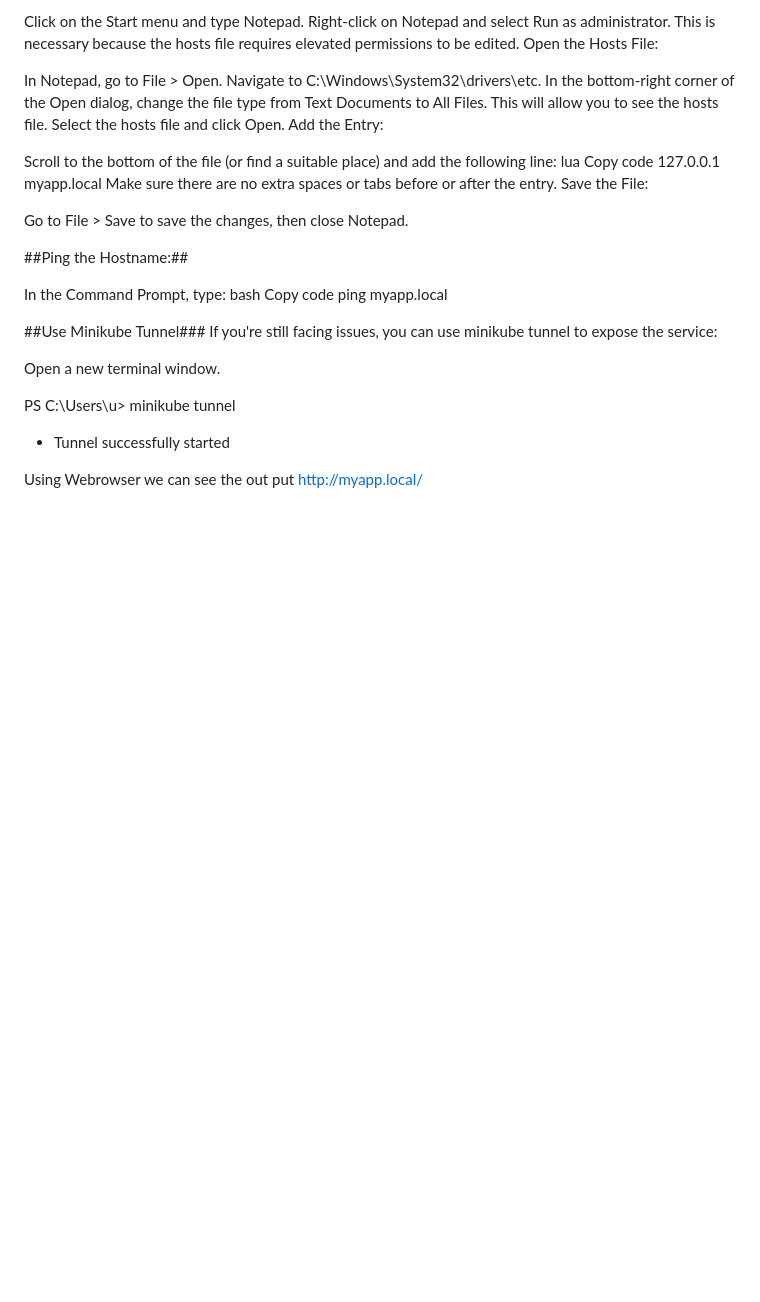
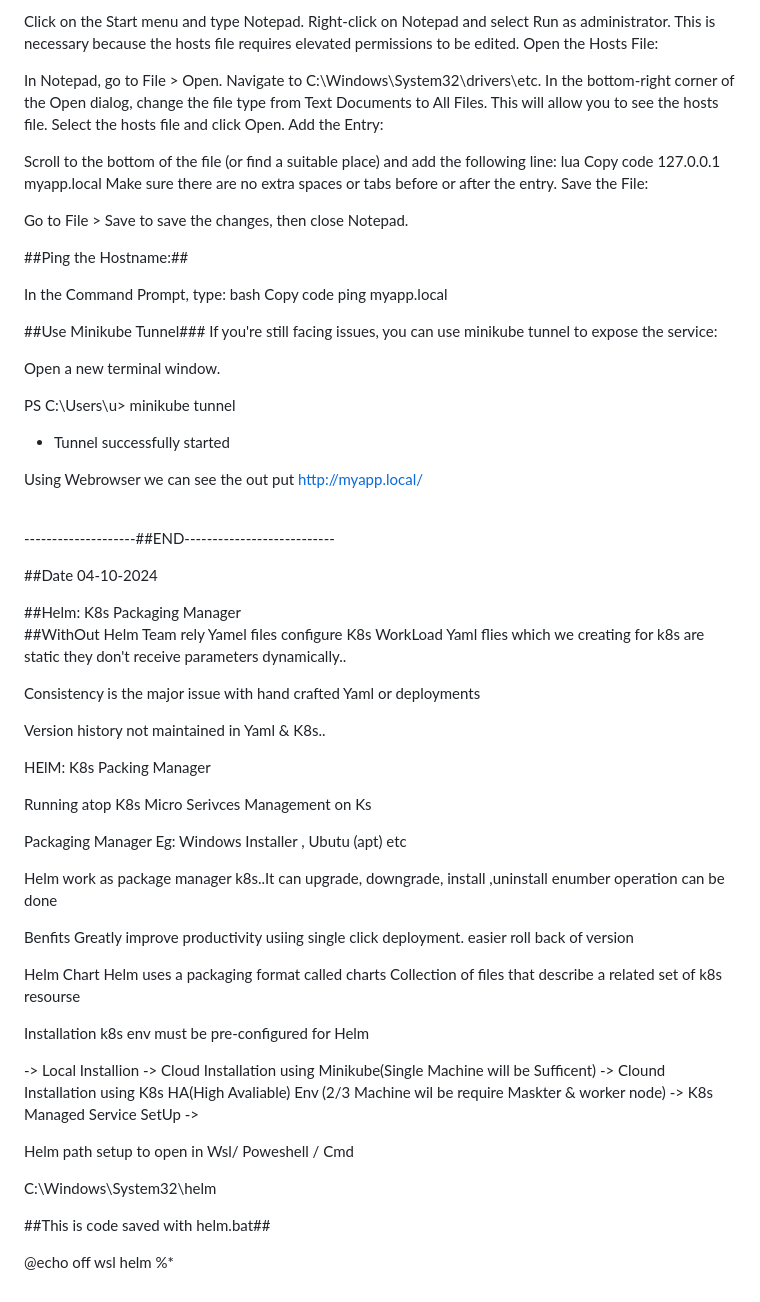
Before and after one commit to varghese25/springTaiga, a Markdown page: README.md, the part around the change printed below. Drawn GitHub-style; blank space fills up the shorter version.

Commit message:
Helm Env Setup Local Machine 04-10-2024

```diff
--- a/README.md
+++ b/README.md
@@ -2495,6 +2495,67 @@ PS C:\Users\u> minikube tunnel
 * Tunnel successfully started
 
 
-
 Using Webrowser we can see the out put
 http://myapp.local/
+
+
+<br>--------------------##END---------------------------<br>
+
+
+##Date 04-10-2024
+
+##Helm: K8s Packaging Manager<br>
+##WithOut Helm
+Team rely Yamel files configure K8s WorkLoad
+Yaml flies which we creating for k8s are static they don't receive parameters dynamically..
+
+Consistency is the major issue with hand crafted Yaml or deployments
+
+Version history not maintained in Yaml & K8s..
+
+HElM: K8s Packing Manager
+
+Running atop K8s
+Micro Serivces Management on Ks
+
+Packaging Manager Eg: Windows Installer , Ubutu (apt) etc
+
+
+Helm work as package manager k8s..It can upgrade, downgrade, install ,uninstall enumber operation can be done
+
+Benfits
+Greatly improve productivity usiing single click deployment.
+easier roll back of version
+
+
+Helm Chart
+Helm uses a packaging format called charts
+Collection of files that describe a related set of k8s resourse
+
+
+Installation
+k8s env must be pre-configured for Helm
+
+-> Local Installion
+-> Cloud Installation using Minikube(Single Machine will be Sufficent)
+-> Clound Installation using K8s HA(High Avaliable) Env (2/3 Machine wil be require Maskter & worker node)
+-> K8s Managed Service SetUp
+->
+
+
+
+Helm path setup to open in Wsl/ Poweshell / Cmd
+
+C:\Windows\System32\helm
+
+##This is code saved with helm.bat##
+
+@echo off
+wsl helm %*
+
+
+
+
+
+
+
```
Also changed, not shown: other parts of README.md (+1 -0 lines).
